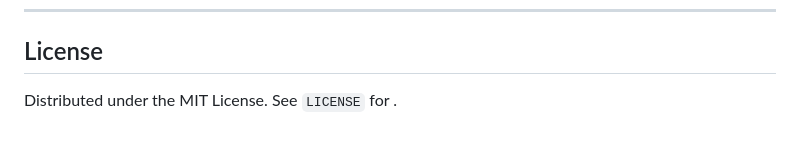
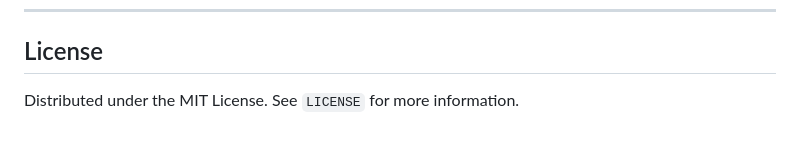
Before and after one commit to meenaksh06/mini-OS, a Markdown page: README.md, the part around the change. Drawn GitHub-style.

```diff
--- a/README.md
+++ b/README.md
@@ -104,4 +104,4 @@ gcc -I. main.c math/math.c string/string.c memory/memory.c \
 ---
 
 ## License
-Distributed under the MIT License. See `LICENSE` for .
+Distributed under the MIT License. See `LICENSE` for more information.
```
